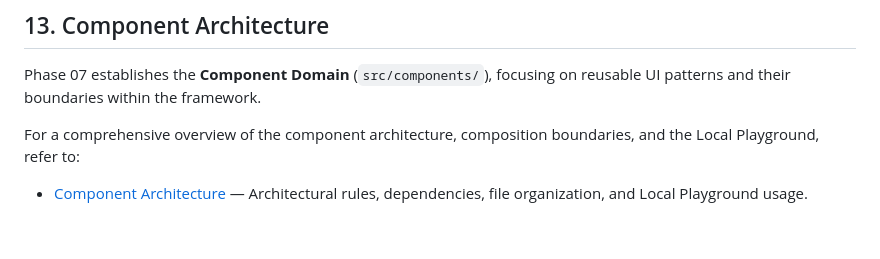
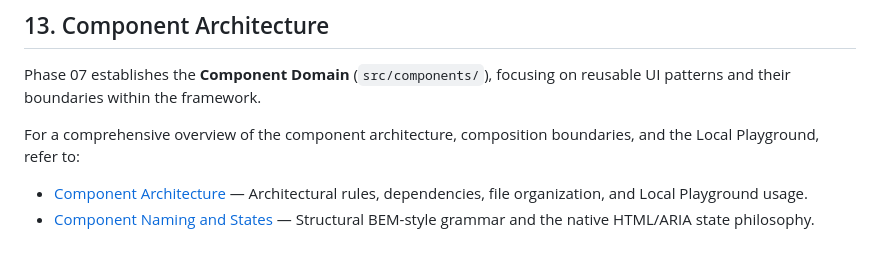
Before and after one commit to bangjeje-dev/hebring, a Markdown page: docs/architecture.md, the part around the change. GitHub-like rendering.

Commit message:
docs(components): define component naming and states

```diff
--- a/docs/architecture.md
+++ b/docs/architecture.md
@@ -444,3 +444,4 @@ Phase 07 establishes the **Component Domain** (`src/components/`), focusing on r
 
 For a comprehensive overview of the component architecture, composition boundaries, and the Local Playground, refer to:
 - [Component Architecture](component-architecture.md) — Architectural rules, dependencies, file organization, and Local Playground usage.
+- [Component Naming and States](component-naming-and-states.md) — Structural BEM-style grammar and the native HTML/ARIA state philosophy.
```
Also changed, not shown: docs/component-naming-and-states.md (added, +91 -0 lines).
